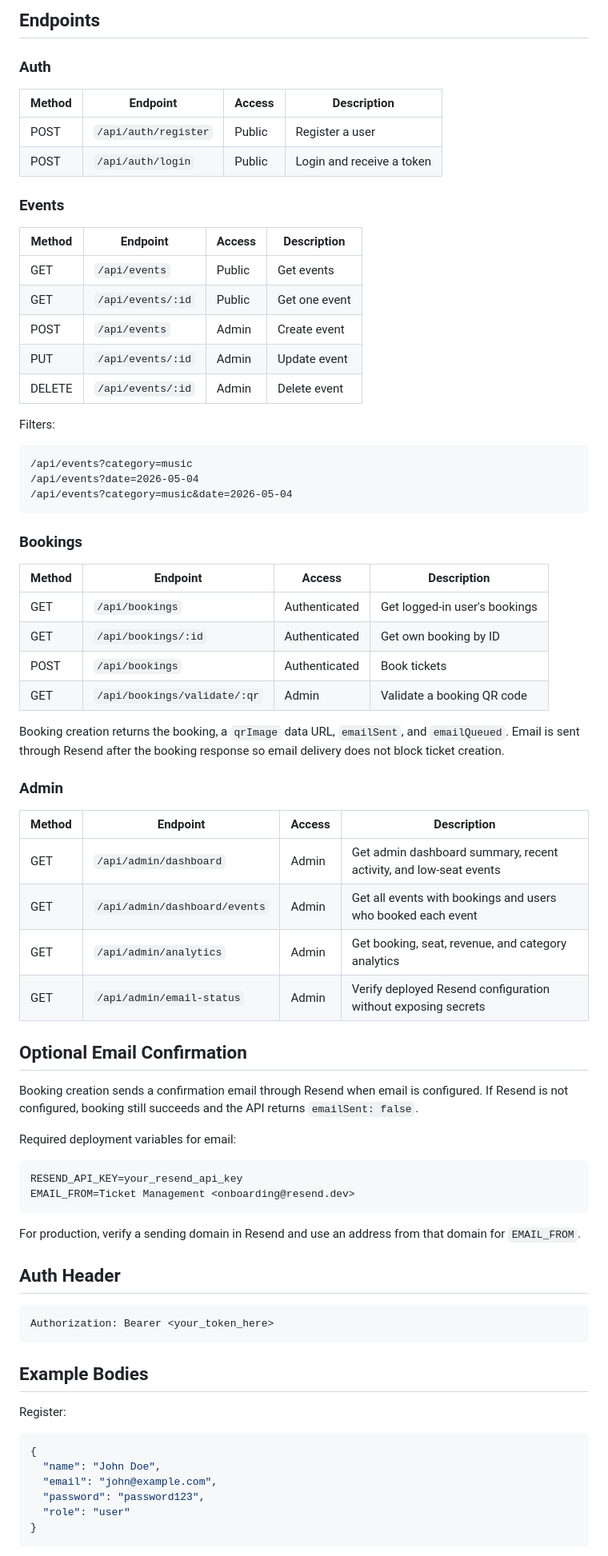
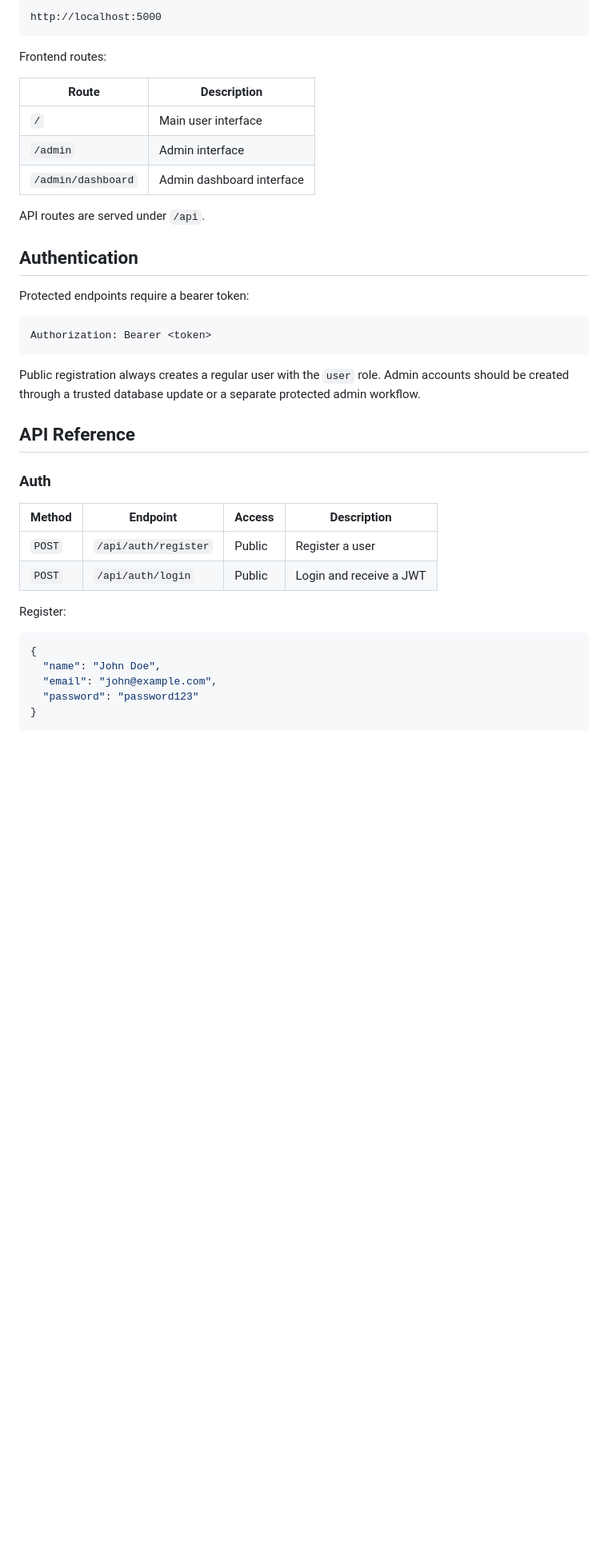
Before and after one commit to Paulen101/event-ticketing-system, a Markdown page: README.md, the part around one of its changes. Shown at 80% size. Rendered like a GitHub page; blank space fills up the shorter version.

````diff
--- a/README.md
+++ b/README.md
@@ -42,71 +83,36 @@ The app runs at `http://localhost:5000`. The browser frontend is served from `/`
 
-## Endpoints
+```txt
+http://localhost:5000
+```
+
+Frontend routes:
+
+| Route | Description |
+|---|---|
+| `/` | Main user interface |
+| `/admin` | Admin interface |
+| `/admin/dashboard` | Admin dashboard interface |
+
+API routes are served under `/api`.
+
+## Authentication
+
+Protected endpoints require a bearer token:
+
+```txt
+Authorization: Bearer <token>
+```
+
+Public registration always creates a regular user with the `user` role. Admin accounts should be created through a trusted database update or a separate protected admin workflow.
+
+## API Reference
 
 ### Auth
 
 | Method | Endpoint | Access | Description |
 |---|---|---|---|
-| POST | `/api/auth/register` | Public | Register a user |
-| POST | `/api/auth/login` | Public | Login and receive a token |
-
-### Events
-
-| Method | Endpoint | Access | Description |
-|---|---|---|---|
-| GET | `/api/events` | Public | Get events |
-| GET | `/api/events/:id` | Public | Get one event |
-| POST | `/api/events` | Admin | Create event |
-| PUT | `/api/events/:id` | Admin | Update event |
-| DELETE | `/api/events/:id` | Admin | Delete event |
-
-Filters:
-
-```txt
-/api/events?category=music
-/api/events?date=2026-05-04
-/api/events?category=music&date=2026-05-04
-```
-
-### Bookings
-
-| Method | Endpoint | Access | Description |
-|---|---|---|---|
-| GET | `/api/bookings` | Authenticated | Get logged-in user's bookings |
-| GET | `/api/bookings/:id` | Authenticated | Get own booking by ID |
-| POST | `/api/bookings` | Authenticated | Book tickets |
-| GET | `/api/bookings/validate/:qr` | Admin | Validate a booking QR code |
-
-Booking creation returns the booking, a `qrImage` data URL, `emailSent`, and `emailQueued`. Email is sent through Resend after the booking response so email delivery does not block ticket creation.
-
-### Admin
-
-| Method | Endpoint | Access | Description |
-|---|---|---|---|
-| GET | `/api/admin/dashboard` | Admin | Get admin dashboard summary, recent activity, and low-seat events |
-| GET | `/api/admin/dashboard/events` | Admin | Get all events with bookings and users who booked each event |
-| GET | `/api/admin/analytics` | Admin | Get booking, seat, revenue, and category analytics |
-| GET | `/api/admin/email-status` | Admin | Verify deployed Resend configuration without exposing secrets |
-
-## Optional Email Confirmation
-
-Booking creation sends a confirmation email through Resend when email is configured. If Resend is not configured, booking still succeeds and the API returns `emailSent: false`.
-
-Required deployment variables for email:
-
-```env
-RESEND_API_KEY=your_resend_api_key
-EMAIL_FROM=Ticket Management <onboarding@resend.dev>
-```
-
-For production, verify a sending domain in Resend and use an address from that domain for `EMAIL_FROM`.
-
-## Auth Header
-
-```txt
-Authorization: Bearer <your_token_here>
-```
-
-## Example Bodies
+| `POST` | `/api/auth/register` | Public | Register a user |
+| `POST` | `/api/auth/login` | Public | Login and receive a JWT |
 
 Register:
 
@@ -114,8 +120,7 @@ Register:
 {
   "name": "John Doe",
   "email": "john@example.com",
-  "password": "password123",
-  "role": "user"
+  "password": "password123"
 }
 ```
 
````
Also changed, not shown: other parts of README.md (+137 -14 lines).
